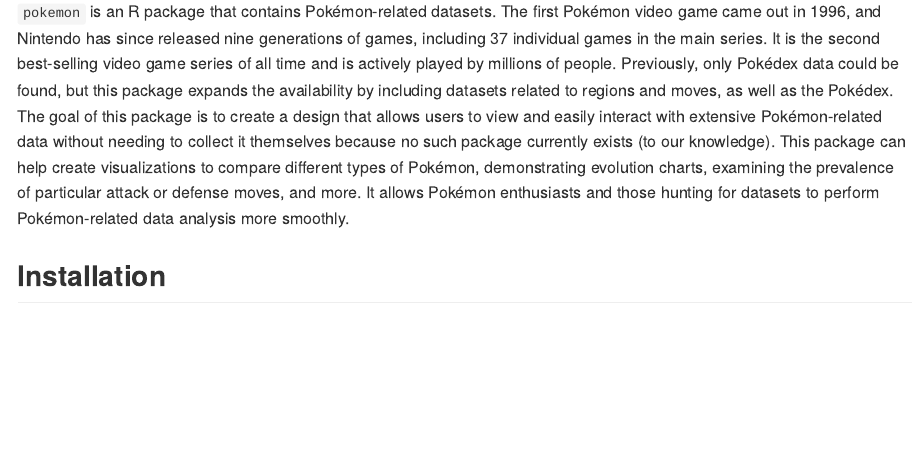
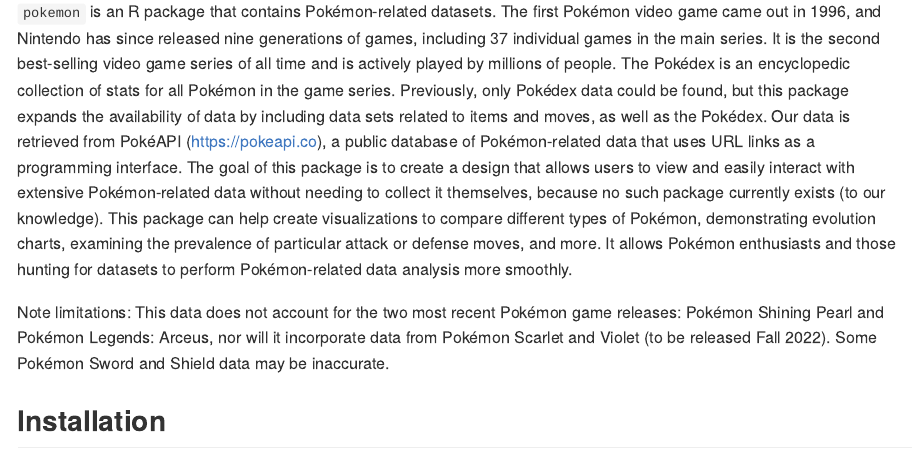
Before and after one commit to abbidabbers/pokemon, an R Markdown document (README.Rmd): the page in a window 1100 px wide, from 110 px down. Rendered offline with R 4.5, knitr and Pandoc, with nearby package versions.

Commit message:
edited description in READ.me

```diff
--- a/README.Rmd
+++ b/README.Rmd
@@ -18,7 +18,9 @@
 <!-- badges: start -->
 <!-- badges: end -->
 
-`pokemon` is an R package that contains Pokémon-related datasets. The first Pokémon video game came out in 1996, and Nintendo has since released nine generations of games, including 37 individual games in the main series. It is the second best-selling video game series of all time and is actively played by millions of people. Previously, only Pokédex data could be found, but this package expands the availability by including datasets related to regions and moves, as well as the Pokédex. The goal of this package is to create a design that allows users to view and easily interact with extensive Pokémon-related data without needing to collect it themselves because no such package currently exists (to our knowledge). This package can help create visualizations to compare different types of Pokémon, demonstrating evolution charts, examining the prevalence of particular attack or defense moves, and more. It allows Pokémon enthusiasts and those hunting for datasets to perform Pokémon-related data analysis more smoothly.
+`pokemon` is an R package that contains Pokémon-related datasets. The first Pokémon video game came out in 1996, and Nintendo has since released nine generations of games, including 37 individual games in the main series. It is the second best-selling video game series of all time and is actively played by millions of people. The Pokédex is an encyclopedic collection of stats for all Pokémon in the game series. Previously, only Pokédex data could be found, but this package expands the availability of data by including data sets related to items and moves, as well as the Pokédex. Our data is retrieved from PokéAPI (https://pokeapi.co), a public database of Pokémon-related data that uses URL links as a programming interface. The goal of this package is to create a design that allows users to view and easily interact with extensive Pokémon-related data without needing to collect it themselves, because no such package currently exists (to our knowledge). This package can help create visualizations to compare different types of Pokémon, demonstrating evolution charts, examining the prevalence of particular attack or defense moves, and more. It allows Pokémon enthusiasts and those hunting for datasets to perform Pokémon-related data analysis more smoothly.
+
+Note limitations: This data does not account for the two most recent Pokémon game releases: Pokémon Shining Pearl and Pokémon Legends: Arceus, nor will it incorporate data from Pokémon Scarlet and Violet (to be released Fall 2022). Some Pokémon Sword and Shield data may be inaccurate.
 
 
 ## Installation
```
